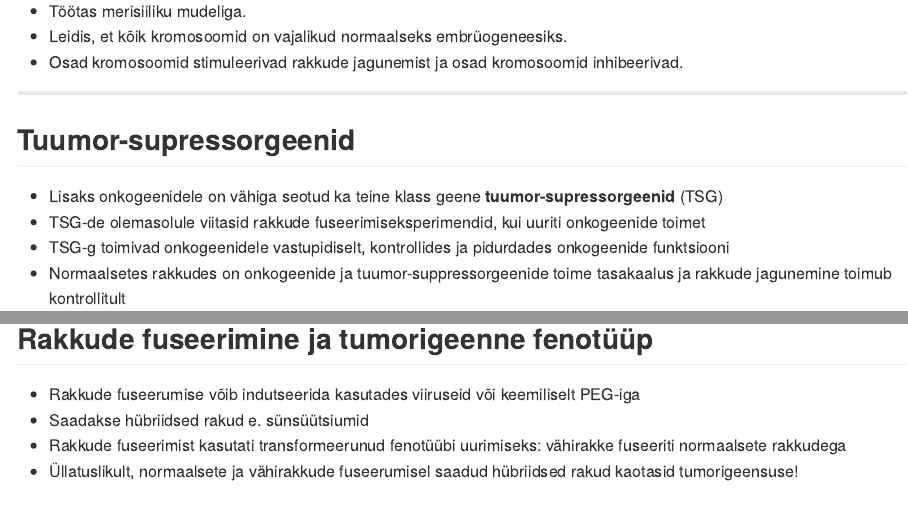
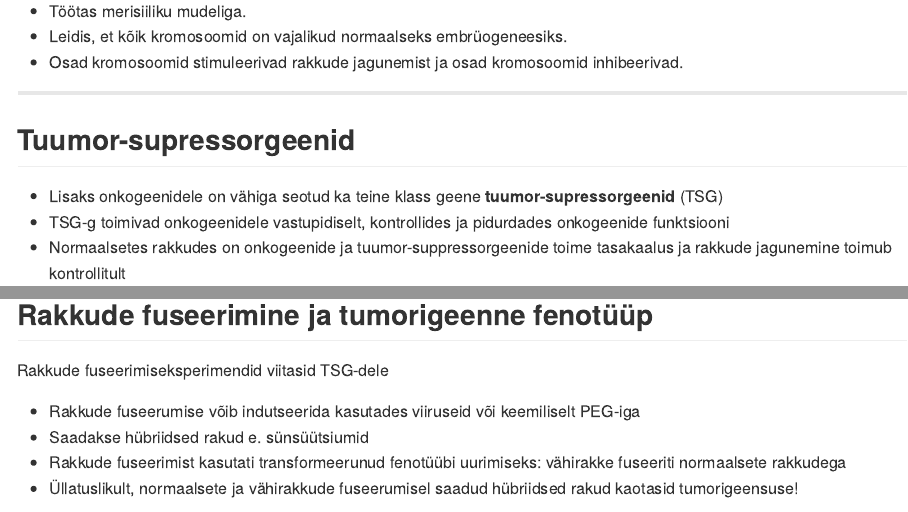
Before and after one commit to Onkobioloogia/Tuumorsupressorid, an R Markdown document (index.Rmd): the page in a window 1100 px wide, from 1630 px down, and a second part further down, joined at a grey line. The pictures show the output file index.md that the author committed with the source, drawn offline in the style of GitHub.

Commit message:
tsg-de avastamine

```diff
--- a/index.Rmd
+++ b/index.Rmd
@@ -112,7 +112,6 @@ Theodor Boveri (1862-1915), Saksa bioloog
 ## Tuumor-supressorgeenid
 
 - Lisaks onkogeenidele on vähiga seotud ka teine klass geene **tuumor-supressorgeenid** (TSG)
-- TSG-de olemasolule viitasid rakkude fuseerimiseksperimendid, kui uuriti onkogeenide toimet
 - TSG-g toimivad onkogeenidele vastupidiselt, kontrollides ja pidurdades onkogeenide funktsiooni
 - Normaalsetes rakkudes on onkogeenide ja tuumor-suppressorgeenide toime tasakaalus ja rakkude jagunemine toimub kontrollitult
 
@@ -120,6 +119,7 @@ Theodor Boveri (1862-1915), Saksa bioloog
 
 ---
 ## Rakkude fuseerimine ja tumorigeenne fenotüüp
+Rakkude fuseerimiseksperimendid viitasid TSG-dele
 
 - Rakkude fuseerumise võib indutseerida kasutades viiruseid või keemiliselt PEG-iga
 - Saadakse hübriidsed rakud e. sünsüütsiumid
```
Also changed, not shown: index.html, index.md.
